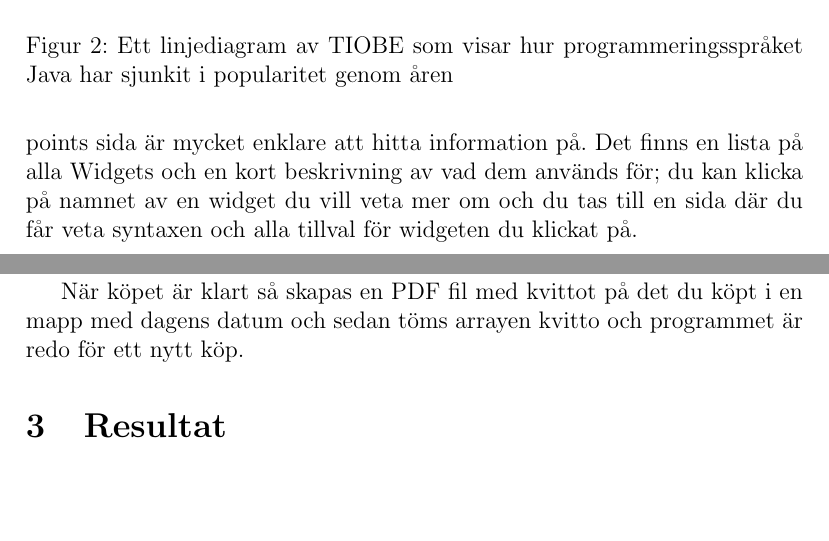
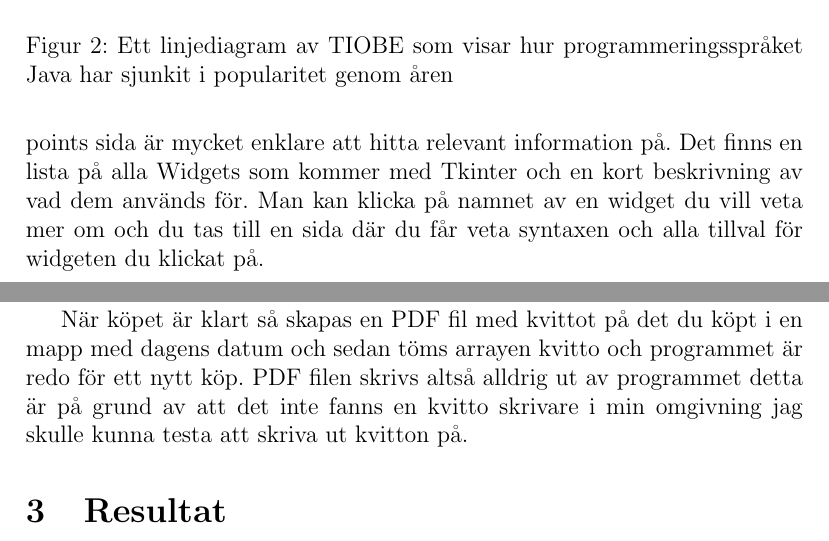
Before and after one commit to samkdt/kassa, a LaTeX paper (raport/main.tex): two parts of pages 6 and 10 of 13, joined at a grey line, cut so that both start at the same text, the shorter picture padded with empty space. Compiled offline with pdfLaTeX.

Commit message:
hoppas att vi får godkänt nu

```diff
--- a/raport/main.tex
+++ b/raport/main.tex
@@ -134,7 +133,7 @@ Git tillsammans med Github låter mig jobba på programmet var jag än är utan
 
 Tutorialpoints sida på Python GUI Programming:\\
 Tutorialpoints sida på Python GUI Programming är en webbsida som har i syfte att lära hur man använder TKinter.
-Jag valde att använda Tutorialpoints sida istället för den officiella TKinter manualen eftersom Tutorialpoints sida är mycket enklare att hitta information på. Det finns en lista på alla Widgets och en kort beskrivning av vad dem används för; du kan klicka på namnet av en widget du vill veta mer om och du tas till en sida där du får veta syntaxen och alla tillval för widgeten du klickat på.
+Jag valde att använda Tutorialpoints sida istället för den officiella TKinter manualen eftersom Tutorialpoints sida är mycket enklare att hitta relevant information på. Det finns en lista på alla Widgets som kommer med Tkinter och en kort beskrivning av vad dem används för. Man kan klicka på namnet av en widget du vill veta mer om och du tas till en sida där du får veta syntaxen och alla tillval för widgeten du klickat på.
 
 \section{Utförande}
 
@@ -210,7 +209,7 @@ Under tabellen skapades en lable där det står hur mycket allt kommer kosta tot
 
 
 När köpet är klart så skapas en PDF fil med kvittot på det du köpt i en mapp med dagens datum och sedan töms arrayen kvitto och programmet är redo för ett nytt köp.
-
+PDF filen skrivs altså alldrig ut av programmet detta är på grund av att det inte fanns en kvitto skrivare i min omgivning jag skulle kunna testa att skriva ut kvitton på.
 
 \section{Resultat}
 
```
Also changed, not shown: raport/main.tex (3 more changed lines), 1 other file.
